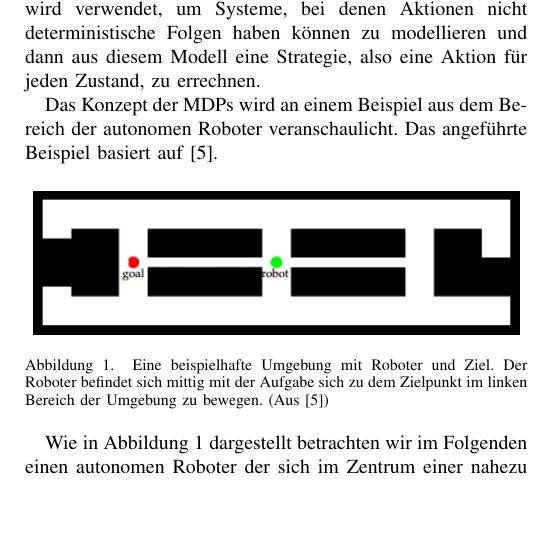
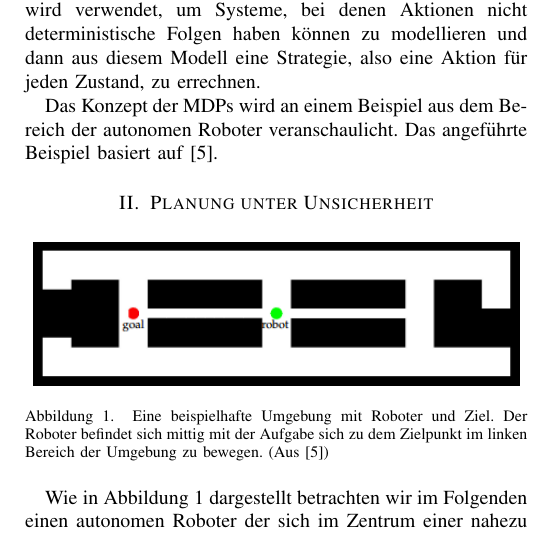
Before and after one commit to Cakem1x/proseminarAnthropomatik_MDP_POMDP, a LaTeX paper (paper.tex): part of one column of page 1 of 5, cut so that both start at the same text, the shorter picture padded with empty space. Compiled offline with pdfLaTeX.

Commit message:
Created a new section for a part of my old Einleitung.

```diff
--- a/paper.tex
+++ b/paper.tex
@@ -56,6 +56,8 @@ Der vollständig beobachtbare Markov-Entscheidungsprozess (englisch: completely
 %TODO More stuff here! \o/
 Das Konzept der MDPs wird an einem Beispiel aus dem Bereich der autonomen Roboter veranschaulicht. Das angeführte Beispiel basiert auf \cite{thrun2005probabilistic}.
 
+
+\section{Planung unter Unsicherheit}
 \begin{figure}[ht]
 	\centering
 	\includegraphics[scale=0.72]{images/autnmRobot_basicSituation.png}
```
